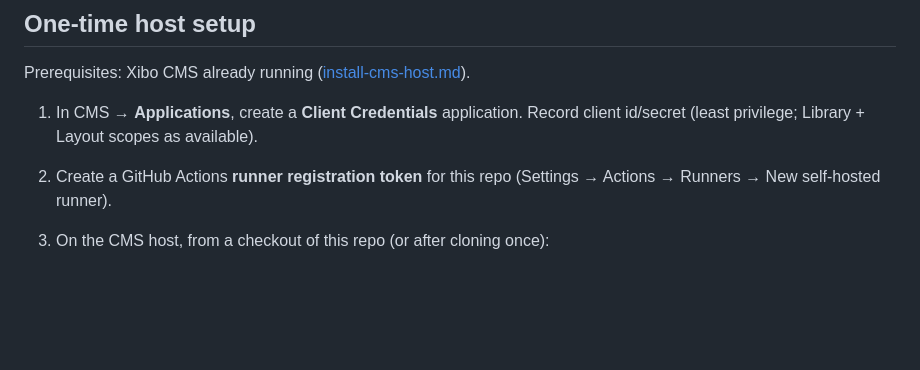
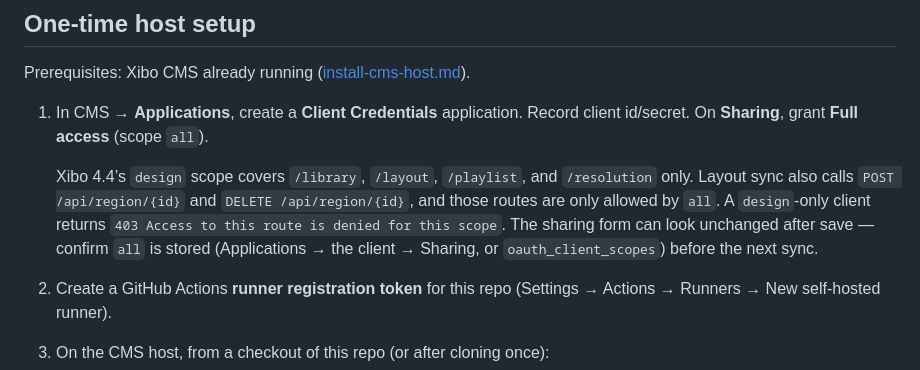
Before and after one commit to SaveMarineMammals/marine-mammal-education-kiosks, a Markdown page: ops/runbooks/cms-content-sync.md, the part around the change. Drawn GitHub-style; blank space fills up the shorter version.

Commit message:
Document that CMS sync needs Xibo OAuth scope all. (#39)
Region add/delete routes are outside the design scope, which caused the published-exhibit sync 403.

```diff
--- a/ops/runbooks/cms-content-sync.md
+++ b/ops/runbooks/cms-content-sync.md
@@ -19,7 +19,15 @@ when content refreshes.
 Prerequisites: Xibo CMS already running ([install-cms-host.md](install-cms-host.md)).
 
 1. In CMS → **Applications**, create a **Client Credentials** application.
-   Record client id/secret (least privilege; Library + Layout scopes as available).
+   Record client id/secret. On **Sharing**, grant **Full access** (scope `all`).
+
+   Xibo 4.4’s `design` scope covers `/library`, `/layout`, `/playlist`, and
+   `/resolution` only. Layout sync also calls `POST /api/region/{id}` and
+   `DELETE /api/region/{id}`, and those routes are only allowed by `all`.
+   A `design`-only client returns
+   `403 Access to this route is denied for this scope`. The sharing form can
+   look unchanged after save — confirm `all` is stored (Applications → the
+   client → Sharing, or `oauth_client_scopes`) before the next sync.
 2. Create a GitHub Actions **runner registration token** for this repo
    (Settings → Actions → Runners → New self-hosted runner).
 3. On the CMS host, from a checkout of this repo (or after cloning once):
```
